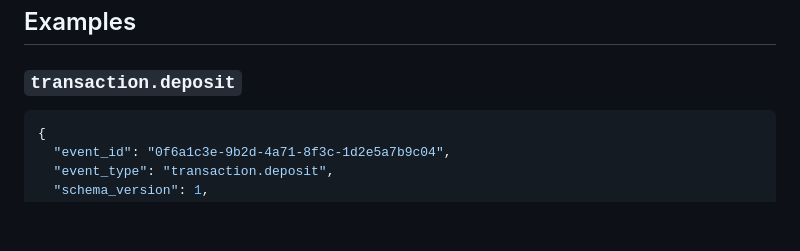
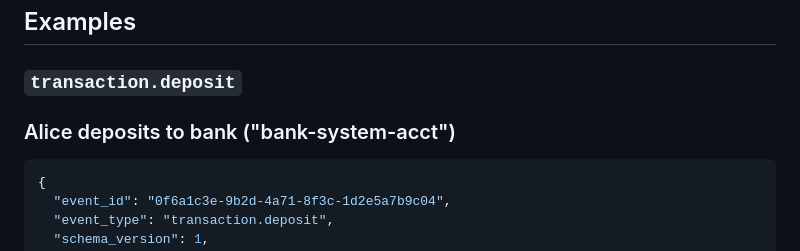
Before and after one commit to dzldebby/ledger, a Markdown page: contracts/events/README.md, the part around the change. GitHub-like rendering; blank space fills up the shorter version.

Commit message:
auto: 2026-08-28 07:48 | ontracts/events/README.md

````diff
--- a/contracts/events/README.md
+++ b/contracts/events/README.md
@@ -117,7 +117,7 @@ Two invariants a consumer can rely on:
 ## Examples
 
 ### `transaction.deposit`
-
+### Alice deposits to bank  ("bank-system-acct")
 ```json
 {
   "event_id": "0f6a1c3e-9b2d-4a71-8f3c-1d2e5a7b9c04",
````
